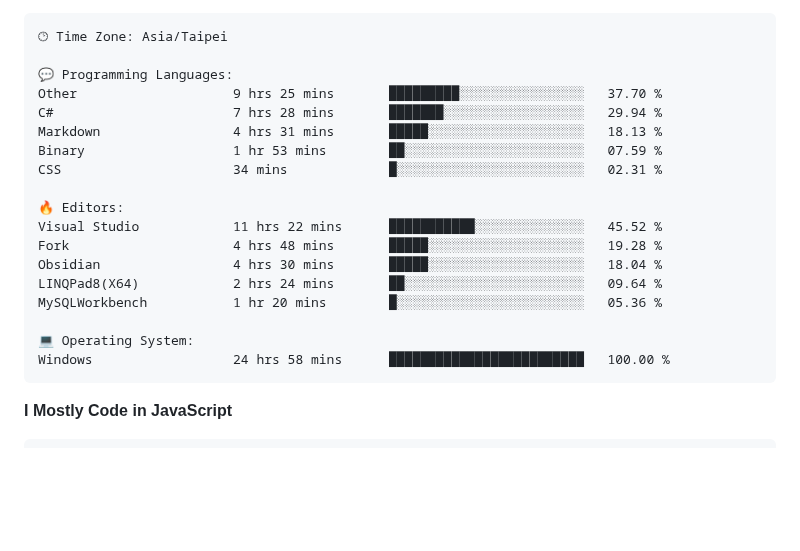
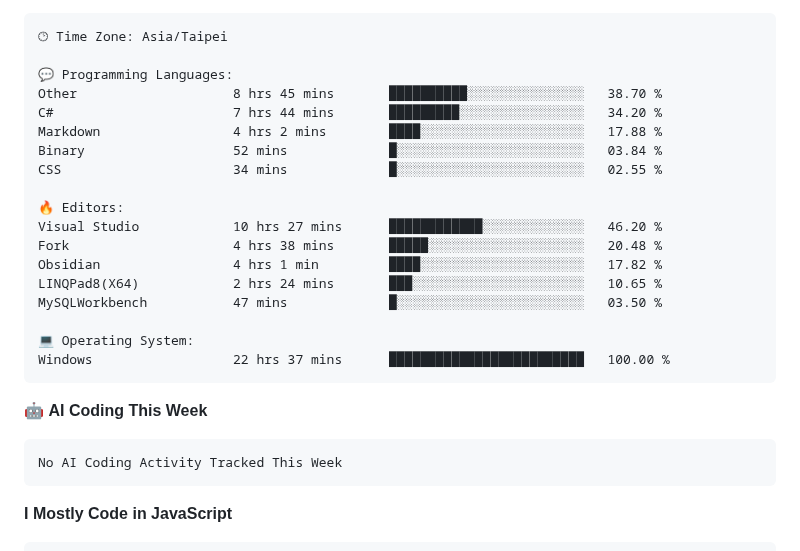
Before and after one commit to Latisha19/Latisha19, a Markdown page: README.md, the part around one of its changes. Rendered like a GitHub page; blank space fills up the shorter version.

Commit message:
Updated with Dev Metrics

````diff
--- a/README.md
+++ b/README.md
@@ -57,21 +59,27 @@ Sunday                   41 commits          ██░░░░░░░░░
 🕑︎ Time Zone: Asia/Taipei
 
 💬 Programming Languages:
-Other                    9 hrs 25 mins       █████████░░░░░░░░░░░░░░░░   37.70 %
-C#                       7 hrs 28 mins       ███████░░░░░░░░░░░░░░░░░░   29.94 %
-Markdown                 4 hrs 31 mins       █████░░░░░░░░░░░░░░░░░░░░   18.13 %
-Binary                   1 hr 53 mins        ██░░░░░░░░░░░░░░░░░░░░░░░   07.59 %
-CSS                      34 mins             █░░░░░░░░░░░░░░░░░░░░░░░░   02.31 %
+Other                    8 hrs 45 mins       ██████████░░░░░░░░░░░░░░░   38.70 %
+C#                       7 hrs 44 mins       █████████░░░░░░░░░░░░░░░░   34.20 %
+Markdown                 4 hrs 2 mins        ████░░░░░░░░░░░░░░░░░░░░░   17.88 %
+Binary                   52 mins             █░░░░░░░░░░░░░░░░░░░░░░░░   03.84 %
+CSS                      34 mins             █░░░░░░░░░░░░░░░░░░░░░░░░   02.55 %
 
 🔥 Editors:
-Visual Studio            11 hrs 22 mins      ███████████░░░░░░░░░░░░░░   45.52 %
-Fork                     4 hrs 48 mins       █████░░░░░░░░░░░░░░░░░░░░   19.28 %
-Obsidian                 4 hrs 30 mins       █████░░░░░░░░░░░░░░░░░░░░   18.04 %
-LINQPad8(X64)            2 hrs 24 mins       ██░░░░░░░░░░░░░░░░░░░░░░░   09.64 %
-MySQLWorkbench           1 hr 20 mins        █░░░░░░░░░░░░░░░░░░░░░░░░   05.36 %
+Visual Studio            10 hrs 27 mins      ████████████░░░░░░░░░░░░░   46.20 %
+Fork                     4 hrs 38 mins       █████░░░░░░░░░░░░░░░░░░░░   20.48 %
+Obsidian                 4 hrs 1 min         ████░░░░░░░░░░░░░░░░░░░░░   17.82 %
+LINQPad8(X64)            2 hrs 24 mins       ███░░░░░░░░░░░░░░░░░░░░░░   10.65 %
+MySQLWorkbench           47 mins             █░░░░░░░░░░░░░░░░░░░░░░░░   03.50 %
 
 💻 Operating System:
-Windows                  24 hrs 58 mins      █████████████████████████   100.00 %
+Windows                  22 hrs 37 mins      █████████████████████████   100.00 %
+```
+
+🤖 **AI Coding This Week**
+
+```text
+No AI Coding Activity Tracked This Week
 ```
 
 **I Mostly Code in JavaScript**
````
Also changed, not shown: other parts of README.md (+4 -2 lines), assets/bar_graph.png.
